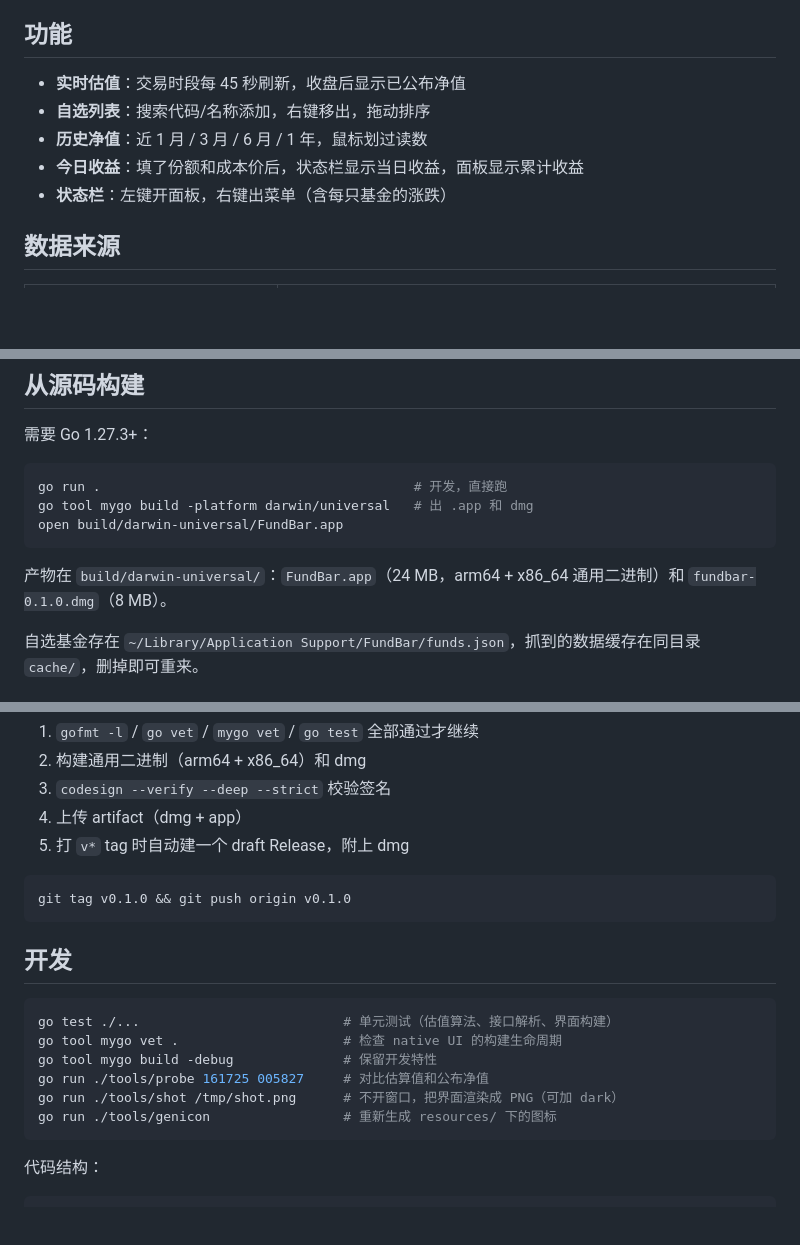
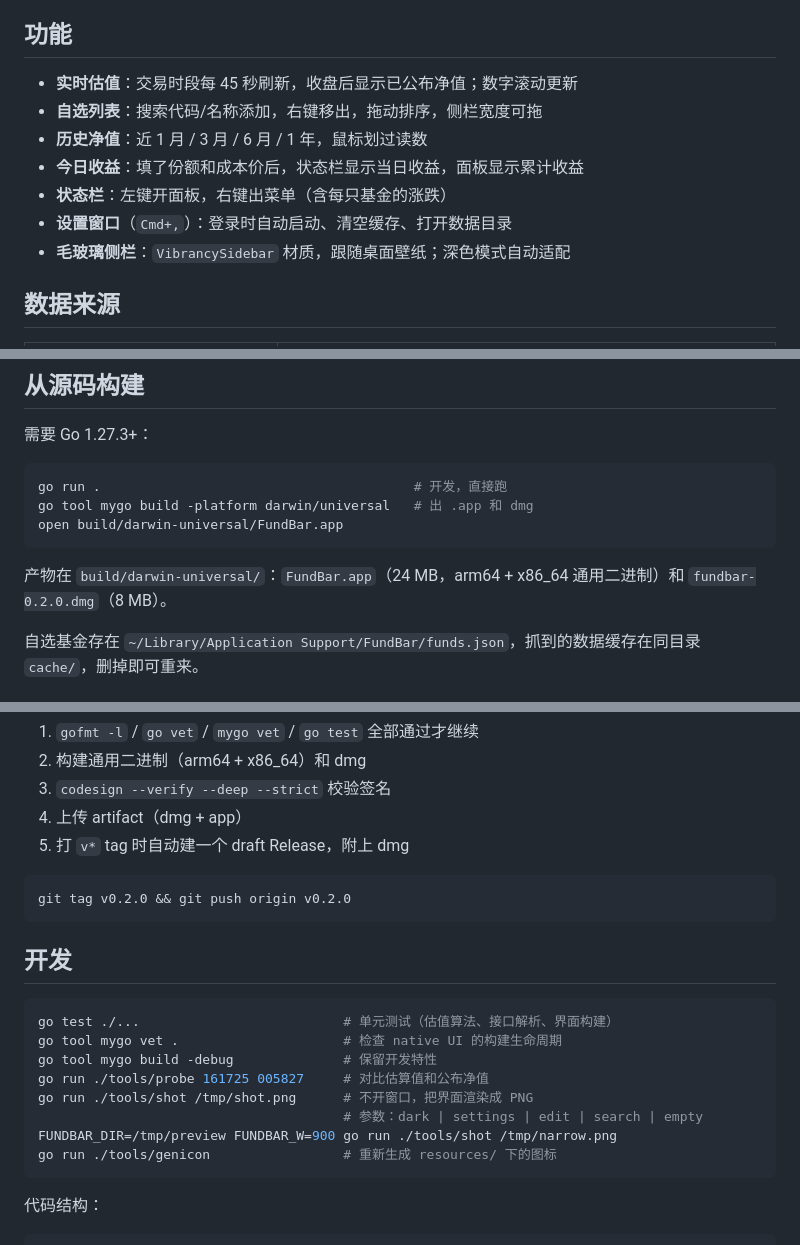
Before and after one commit to Alickx/mygo-fundbar, a Markdown page: README.md, 3 parts joined by grey strips. Drawn GitHub-style; blank space fills up the shorter version.

````diff
--- a/README.md
+++ b/README.md
@@ -39,11 +42,13 @@
 
 ## 功能
 
-- **实时估值**：交易时段每 45 秒刷新，收盘后显示已公布净值
-- **自选列表**：搜索代码/名称添加，右键移出，拖动排序
+- **实时估值**：交易时段每 45 秒刷新，收盘后显示已公布净值；数字滚动更新
+- **自选列表**：搜索代码/名称添加，右键移出，拖动排序，侧栏宽度可拖
 - **历史净值**：近 1 月 / 3 月 / 6 月 / 1 年，鼠标划过读数
 - **今日收益**：填了份额和成本价后，状态栏显示当日收益，面板显示累计收益
 - **状态栏**：左键开面板，右键出菜单（含每只基金的涨跌）
+- **设置窗口**（`Cmd+,`）：登录时自动启动、清空缓存、打开数据目录
+- **毛玻璃侧栏**：`VibrancySidebar` 材质，跟随桌面壁纸；深色模式自动适配
 
 ## 数据来源
 
@@ -78,7 +83,7 @@ go tool mygo build -platform darwin/universal   # 出 .app 和 dmg
 open build/darwin-universal/FundBar.app
 ```
 
-产物在 `build/darwin-universal/`：`FundBar.app`（24 MB，arm64 + x86_64 通用二进制）和 `fundbar-0.1.0.dmg`（8 MB）。
+产物在 `build/darwin-universal/`：`FundBar.app`（24 MB，arm64 + x86_64 通用二进制）和 `fundbar-0.2.0.dmg`（8 MB）。
 
 自选基金存在 `~/Library/Application Support/FundBar/funds.json`，抓到的数据缓存在同目录 `cache/`，删掉即可重来。
 
@@ -109,7 +114,7 @@ CI 已经预留了这条路：在仓库 Secrets 里放 `MACOS_SIGNING_IDENTITY`
 5. 打 `v*` tag 时自动建一个 draft Release，附上 dmg
 
 ```sh
-git tag v0.1.0 && git push origin v0.1.0
+git tag v0.2.0 && git push origin v0.2.0
 ```
 
 ## 开发
@@ -119,7 +124,9 @@ go test ./...                          # 单元测试（估值算法、接口解
 go tool mygo vet .                     # 检查 native UI 的构建生命周期
 go tool mygo build -debug              # 保留开发特性
 go run ./tools/probe 161725 005827     # 对比估算值和公布净值
-go run ./tools/shot /tmp/shot.png      # 不开窗口，把界面渲染成 PNG（可加 dark）
+go run ./tools/shot /tmp/shot.png      # 不开窗口，把界面渲染成 PNG
+                                       # 参数：dark | settings | edit | search | empty
+FUNDBAR_DIR=/tmp/preview FUNDBAR_W=900 go run ./tools/shot /tmp/narrow.png
 go run ./tools/genicon                 # 重新生成 resources/ 下的图标
 ```
 
````
Also changed, not shown: other parts of README.md (+3 -0 lines), docs/screenshot-dark.png, docs/screenshot-settings.png (added), docs/screenshot.png, 10 other files.
